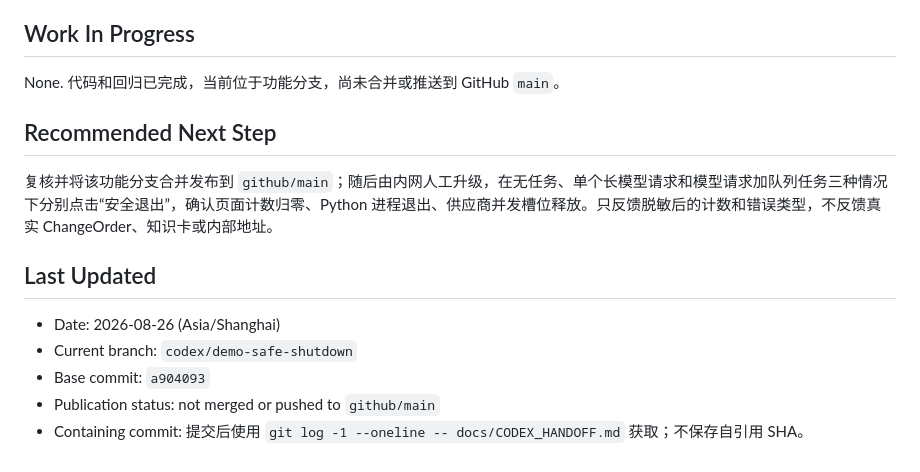
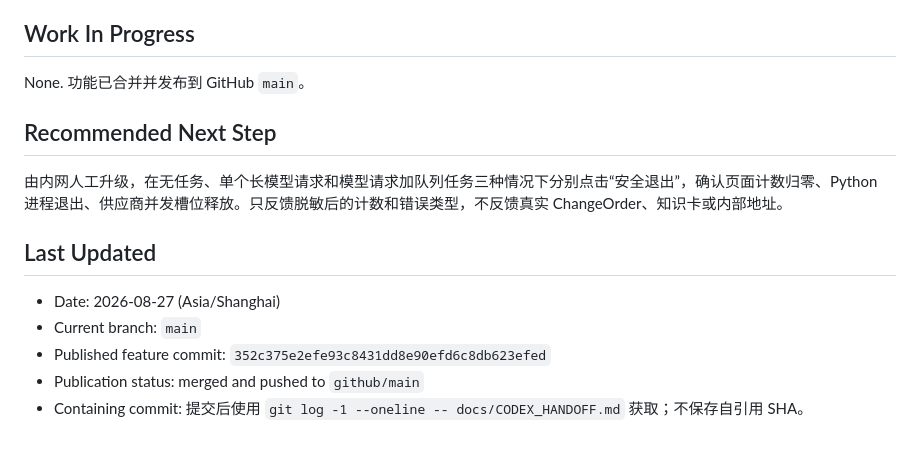
Before and after one commit to Ptttt1t/ops-knowledge-studio-public, a Markdown page: docs/CODEX_HANDOFF.md, the part around the change. GitHub-like rendering.

Commit message:
docs: record safe shutdown release

```diff
--- a/docs/CODEX_HANDOFF.md
+++ b/docs/CODEX_HANDOFF.md
@@ -42,16 +42,16 @@
 
 ## Work In Progress
 
-None. 代码和回归已完成，当前位于功能分支，尚未合并或推送到 GitHub `main`。
+None. 功能已合并并发布到 GitHub `main`。
 
 ## Recommended Next Step
 
-复核并将该功能分支合并发布到 `github/main`；随后由内网人工升级，在无任务、单个长模型请求和模型请求加队列任务三种情况下分别点击“安全退出”，确认页面计数归零、Python 进程退出、供应商并发槽位释放。只反馈脱敏后的计数和错误类型，不反馈真实 ChangeOrder、知识卡或内部地址。
+由内网人工升级，在无任务、单个长模型请求和模型请求加队列任务三种情况下分别点击“安全退出”，确认页面计数归零、Python 进程退出、供应商并发槽位释放。只反馈脱敏后的计数和错误类型，不反馈真实 ChangeOrder、知识卡或内部地址。
 
 ## Last Updated
 
-- Date: 2026-08-26 (Asia/Shanghai)
-- Current branch: `codex/demo-safe-shutdown`
-- Base commit: `a904093`
-- Publication status: not merged or pushed to `github/main`
+- Date: 2026-08-27 (Asia/Shanghai)
+- Current branch: `main`
+- Published feature commit: `352c375e2efe93c8431dd8e90efd6c8db623efed`
+- Publication status: merged and pushed to `github/main`
 - Containing commit: 提交后使用 `git log -1 --oneline -- docs/CODEX_HANDOFF.md` 获取；不保存自引用 SHA。
```
